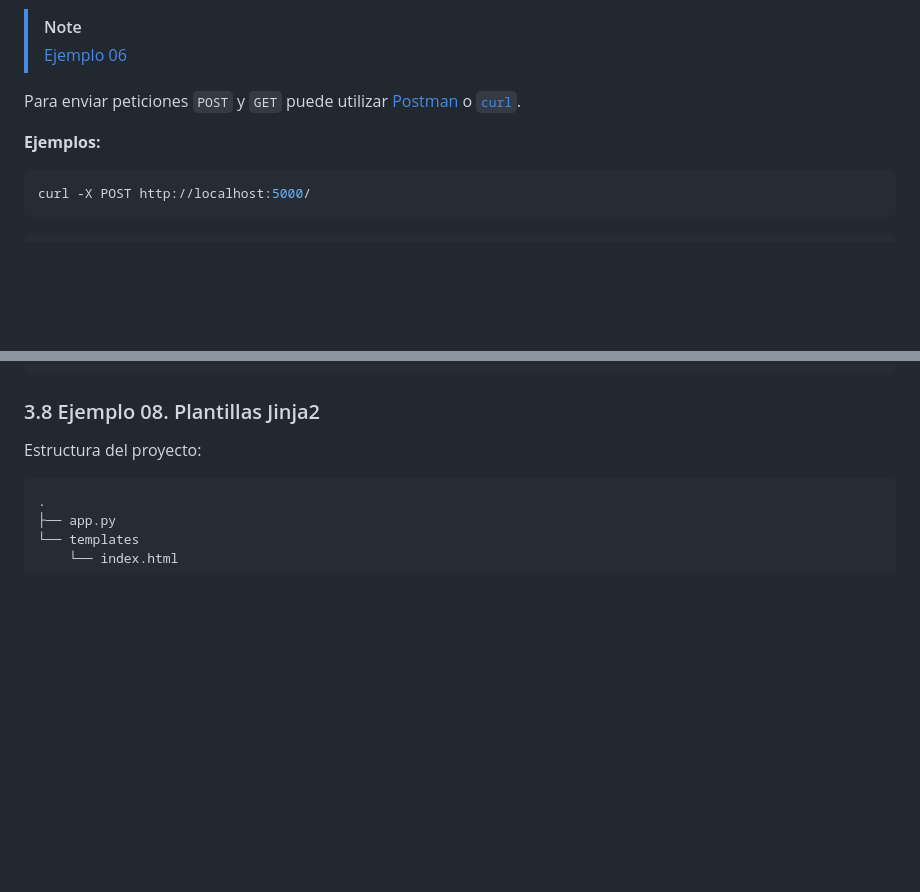
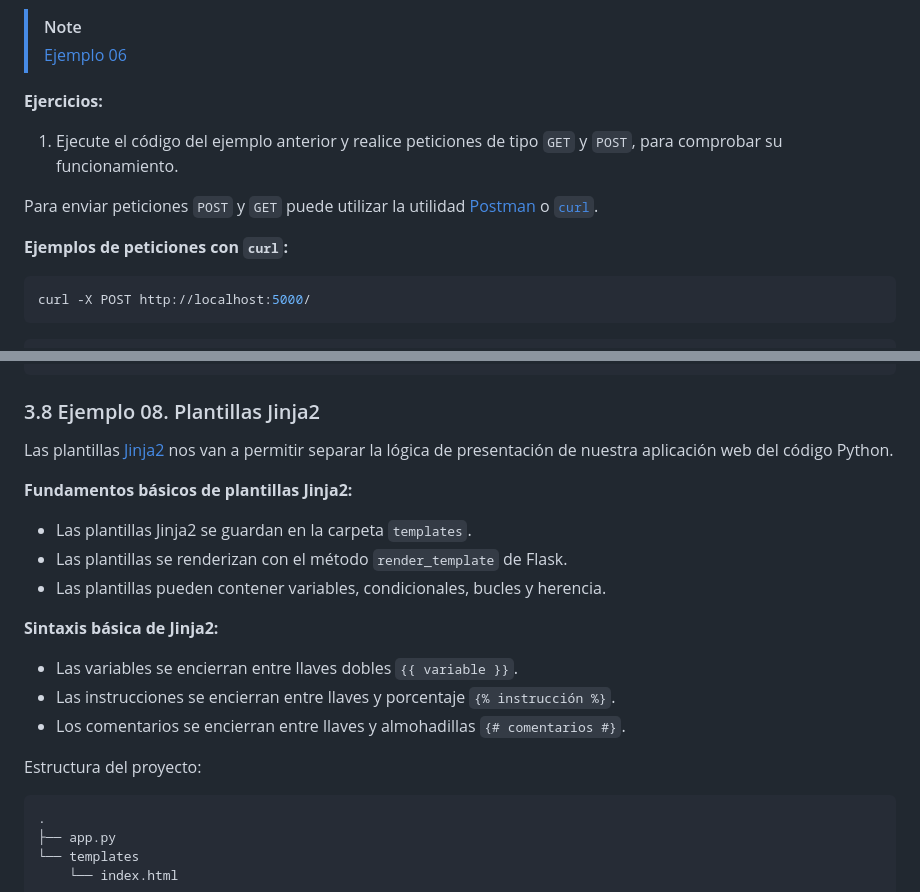
Before and after one commit to josejuansanchez/seminario-flask, a Markdown page: README.md, 2 parts joined by grey strips. Drawn GitHub-style; blank space fills up the shorter version.

Commit message:
Se actualiza el contenido

````diff
--- a/README.md
+++ b/README.md
@@ -393,10 +393,15 @@ if __name__ == '__main__':
 > [!NOTE]
 > [Ejemplo 06](ejemplo_06/app.py)
 
-Para enviar peticiones `POST` y `GET` puede utilizar
+**Ejercicios:**
+
+1. Ejecute el código del ejemplo anterior y realice peticiones de tipo `GET` y
+   `POST`, para comprobar su funcionamiento.
+
+Para enviar peticiones `POST` y `GET` puede utilizar la utilidad
 [Postman](https://www.postman.com/) o [`curl`](https://curl.se/).
 
-**Ejemplos:**
+**Ejemplos de peticiones con `curl`:**
 
 ```bash
 curl -X POST http://localhost:5000/
@@ -447,6 +452,21 @@ print(f"Datos POST/JSON: {request.get_data()}")
 
 ### 3.8 Ejemplo 08. Plantillas Jinja2
 
+Las plantillas [Jinja2][10] nos van a permitir separar la lógica de presentación
+de nuestra aplicación web del código Python.
+
+**Fundamentos básicos de plantillas Jinja2:**
+
+- Las plantillas Jinja2 se guardan en la carpeta `templates`.
+- Las plantillas se renderizan con el método `render_template` de Flask.
+- Las plantillas pueden contener variables, condicionales, bucles y herencia.
+
+**Sintaxis básica de Jinja2:**
+
+- Las variables se encierran entre llaves dobles `{{ variable }}`.
+- Las instrucciones se encierran entre llaves y porcentaje `{% instrucción %}`.
+- Los comentarios se encierran entre llaves y almohadillas `{# comentarios #}`.
+
 Estructura del proyecto:
 
 ```
````
Also changed, not shown: other parts of README.md (+3 -9 lines).
